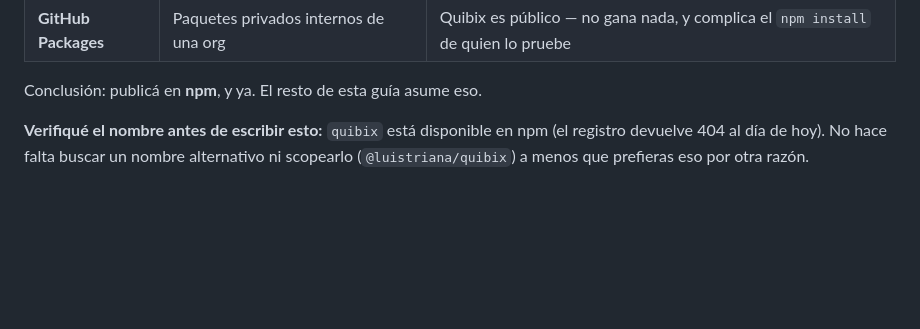
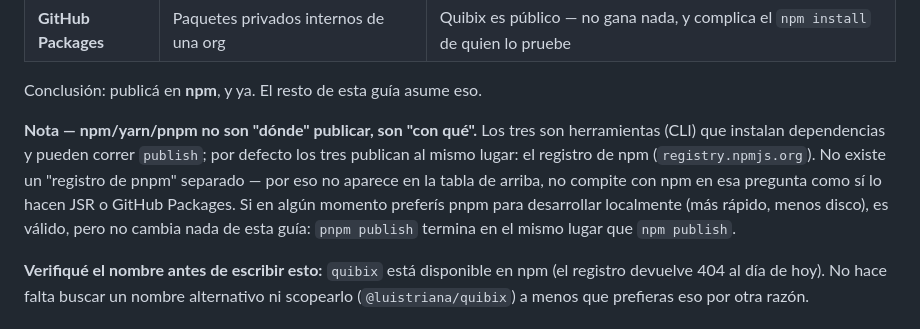
Before and after one commit to luistriana032006/quibix, a Markdown page: apuntes/guia-publicacion.md, the part around the change. GitHub-like rendering; blank space fills up the shorter version.

Commit message:
docs: aclara que npm/yarn/pnpm no son registros distintos
Se agrega una nota en la guía de publicación explicando la diferencia
entre "package manager" (npm/yarn/pnpm — herramienta local) y
"registro" (npm registry, JSR, GitHub Packages — dónde queda
publicado el paquete): los tres CLI publican al mismo registro por
defecto.

Co-Authored-By: Claude Sonnet 5 <noreply@anthropic.com>
Claude-Session: https://claude.ai/code/session_01X4Q3PnmQbEDQ8SvgnjCDTP

```diff
--- a/apuntes/guia-publicacion.md
+++ b/apuntes/guia-publicacion.md
@@ -25,6 +25,16 @@ no para que elijas entre ellas):
 | **GitHub Packages** | Paquetes privados internos de una org | Quibix es público — no gana nada, y complica el `npm install` de quien lo pruebe |
 
 Conclusión: publicá en **npm**, y ya. El resto de esta guía asume eso.
+
+**Nota — npm/yarn/pnpm no son "dónde" publicar, son "con qué".** Los
+tres son herramientas (CLI) que instalan dependencias y pueden correr
+`publish`; por defecto los tres publican al mismo lugar: el registro
+de npm (`registry.npmjs.org`). No existe un "registro de pnpm"
+separado — por eso no aparece en la tabla de arriba, no compite con
+npm en esa pregunta como sí lo hacen JSR o GitHub Packages. Si en algún
+momento preferís pnpm para desarrollar localmente (más rápido, menos
+disco), es válido, pero no cambia nada de esta guía: `pnpm publish`
+termina en el mismo lugar que `npm publish`.
 
 **Verifiqué el nombre antes de escribir esto:** `quibix` está
 disponible en npm (el registro devuelve 404 al día de hoy). No hace
```
